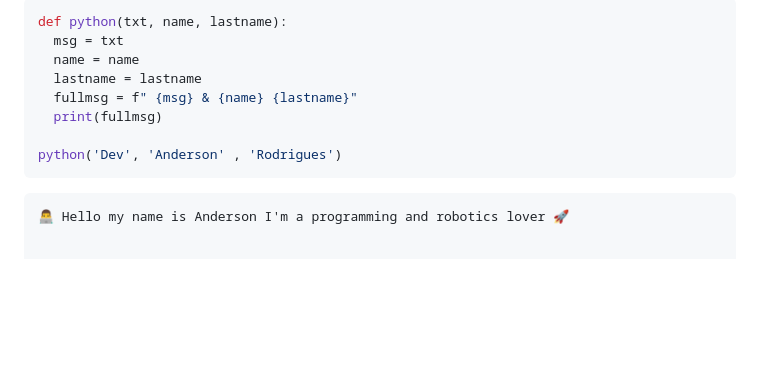
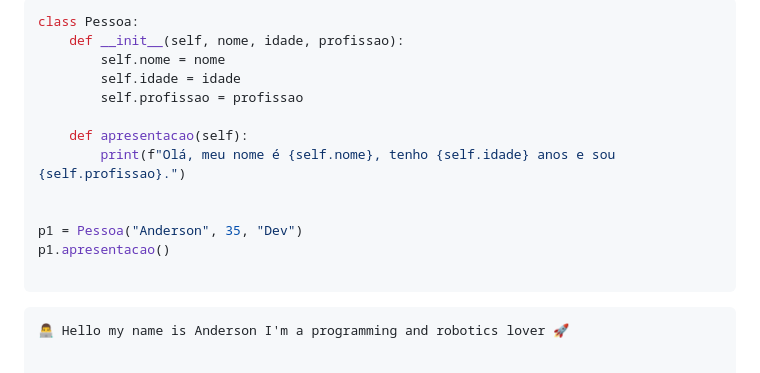
Before and after one commit to eusouanderson/Eusouanderson, a Markdown page: README.md, the part around the change. Rendered like a GitHub page; blank space fills up the shorter version.

```diff
--- a/README.md
+++ b/README.md
@@ -1,12 +1,17 @@
 ~~~python
-def python(txt, name, lastname):
-  msg = txt
-  name = name
-  lastname = lastname
-  fullmsg = f" {msg} & {name} {lastname}"
-  print(fullmsg)
+class Pessoa:
+    def __init__(self, nome, idade, profissao):
+        self.nome = nome
+        self.idade = idade
+        self.profissao = profissao
 
-python('Dev', 'Anderson' , 'Rodrigues')
+    def apresentacao(self):
+        print(f"Olá, meu nome é {self.nome}, tenho {self.idade} anos e sou {self.profissao}.")
+
+
+p1 = Pessoa("Anderson", 35, "Dev")
+p1.apresentacao()
+
 ~~~~
 
 ~~~~
```
